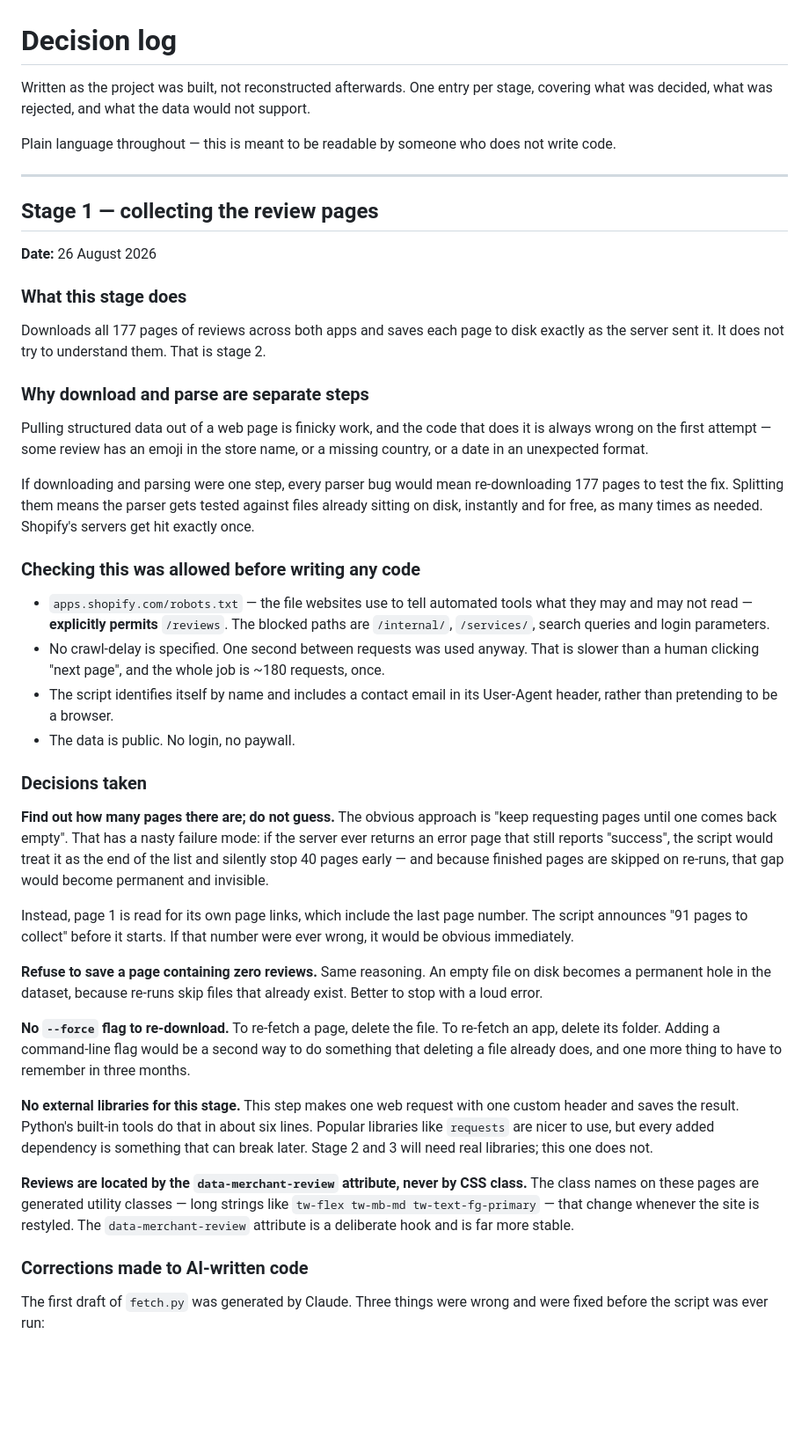
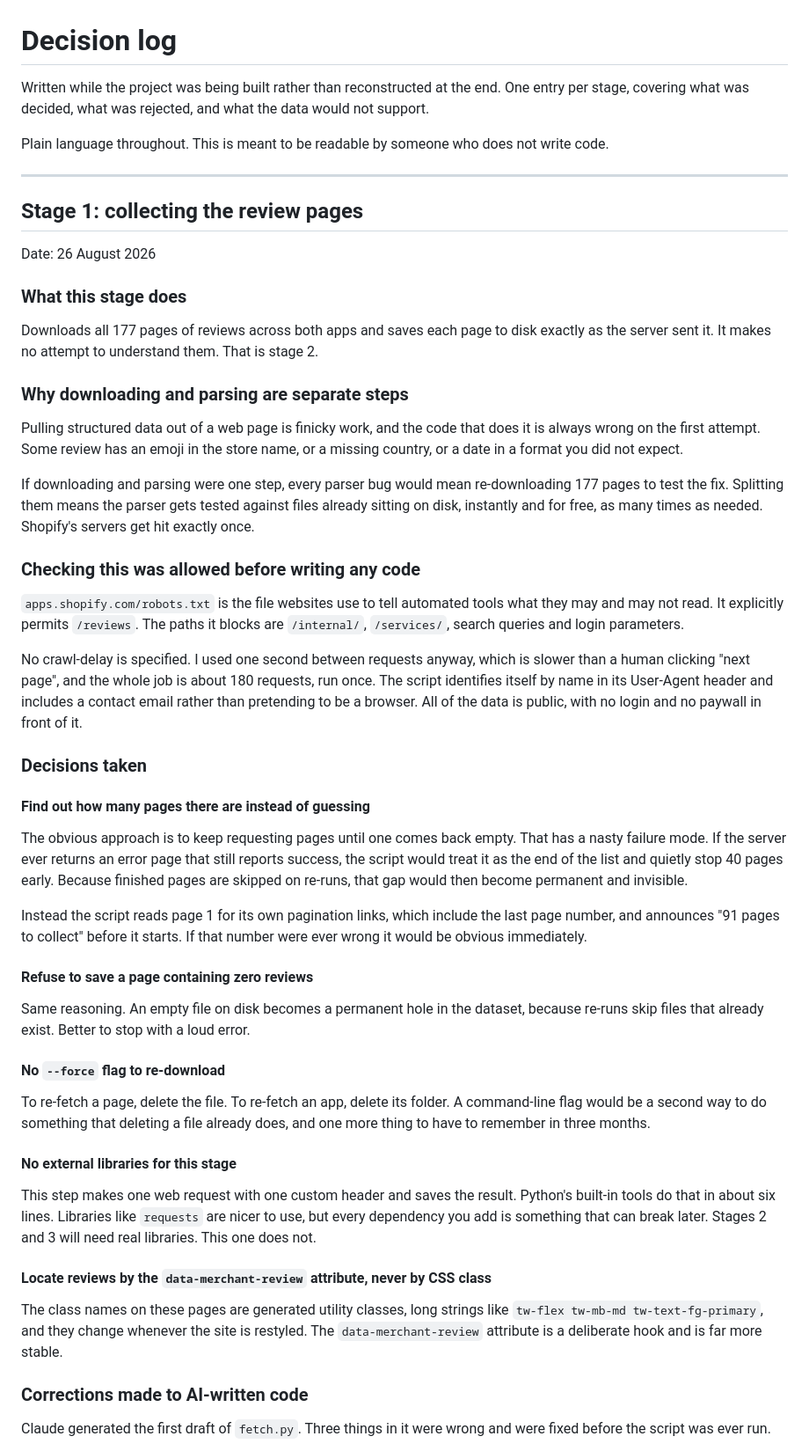
Before and after one commit to quyanna/rokt-aftersell-reviews, a Markdown page: NOTES.md, the part around one of its changes. Shown at 88% size. Rendered like a GitHub page; blank space fills up the shorter version.

```diff
--- a/NOTES.md
+++ b/NOTES.md
@@ -1,27 +1,28 @@
 # Decision log
 
-Written as the project was built, not reconstructed afterwards. One entry per stage,
-covering what was decided, what was rejected, and what the data would not support.
+Written while the project was being built rather than reconstructed at the end. One
+entry per stage, covering what was decided, what was rejected, and what the data would
+not support.
 
-Plain language throughout — this is meant to be readable by someone who does not write
+Plain language throughout. This is meant to be readable by someone who does not write
 code.
 
 ---
 
-## Stage 1 — collecting the review pages
+## Stage 1: collecting the review pages
 
-**Date:** 26 August 2026
+Date: 26 August 2026
 
 ### What this stage does
 
 Downloads all 177 pages of reviews across both apps and saves each page to disk
-exactly as the server sent it. It does not try to understand them. That is stage 2.
+exactly as the server sent it. It makes no attempt to understand them. That is stage 2.
 
-### Why download and parse are separate steps
+### Why downloading and parsing are separate steps
 
 Pulling structured data out of a web page is finicky work, and the code that does it
-is always wrong on the first attempt — some review has an emoji in the store name, or
-a missing country, or a date in an unexpected format.
+is always wrong on the first attempt. Some review has an emoji in the store name, or a
+missing country, or a date in a format you did not expect.
 
 If downloading and parsing were one step, every parser bug would mean re-downloading
 177 pages to test the fix. Splitting them means the parser gets tested against files
@@ -30,50 +31,56 @@ servers get hit exactly once.
 
 ### Checking this was allowed before writing any code
 
-- `apps.shopify.com/robots.txt` — the file websites use to tell automated tools what
-  they may and may not read — **explicitly permits** `/reviews`. The blocked paths are
-  `/internal/`, `/services/`, search queries and login parameters.
-- No crawl-delay is specified. One second between requests was used anyway. That is
-  slower than a human clicking "next page", and the whole job is ~180 requests, once.
-- The script identifies itself by name and includes a contact email in its User-Agent
-  header, rather than pretending to be a browser.
-- The data is public. No login, no paywall.
+`apps.shopify.com/robots.txt` is the file websites use to tell automated tools what
+they may and may not read. It explicitly permits `/reviews`. The paths it blocks are
+`/internal/`, `/services/`, search queries and login parameters.
+
+No crawl-delay is specified. I used one second between requests anyway, which is
+slower than a human clicking "next page", and the whole job is about 180 requests, run
+once. The script identifies itself by name in its User-Agent header and includes a
+contact email rather than pretending to be a browser. All of the data is public, with
+no login and no paywall in front of it.
 
 ### Decisions taken
 
-**Find out how many pages there are; do not guess.**
-The obvious approach is "keep requesting pages until one comes back empty". That has a
-nasty failure mode: if the server ever returns an error page that still reports
-"success", the script would treat it as the end of the list and silently stop 40 pages
-early — and because finished pages are skipped on re-runs, that gap would become
+#### Find out how many pages there are instead of guessing
+
+The obvious approach is to keep requesting pages until one comes back empty. That has
+a nasty failure mode. If the server ever returns an error page that still reports
+success, the script would treat it as the end of the list and quietly stop 40 pages
+early. Because finished pages are skipped on re-runs, that gap would then become
 permanent and invisible.
 
-Instead, page 1 is read for its own page links, which include the last page number.
-The script announces "91 pages to collect" before it starts. If that number were ever
-wrong, it would be obvious immediately.
+Instead the script reads page 1 for its own pagination links, which include the last
+page number, and announces "91 pages to collect" before it starts. If that number were
+ever wrong it would be obvious immediately.
 
-**Refuse to save a page containing zero reviews.**
+#### Refuse to save a page containing zero reviews
+
 Same reasoning. An empty file on disk becomes a permanent hole in the dataset, because
 re-runs skip files that already exist. Better to stop with a loud error.
 
-**No `--force` flag to re-download.**
-To re-fetch a page, delete the file. To re-fetch an app, delete its folder. Adding a
+#### No `--force` flag to re-download
+
+To re-fetch a page, delete the file. To re-fetch an app, delete its folder. A
 command-line flag would be a second way to do something that deleting a file already
 does, and one more thing to have to remember in three months.
 
-**No external libraries for this stage.**
+#### No external libraries for this stage
+
 This step makes one web request with one custom header and saves the result. Python's
-built-in tools do that in about six lines. Popular libraries like `requests` are
-nicer to use, but every added dependency is something that can break later. Stage 2
-and 3 will need real libraries; this one does not.
+built-in tools do that in about six lines. Libraries like `requests` are nicer to use,
+but every dependency you add is something that can break later. Stages 2 and 3 will
+need real libraries. This one does not.
 
-**Reviews are located by the `data-merchant-review` attribute, never by CSS class.**
-The class names on these pages are generated utility classes — long strings like
-`tw-flex tw-mb-md tw-text-fg-primary` — that change whenever the site is restyled.
+#### Locate reviews by the `data-merchant-review` attribute, never by CSS class
+
+The class names on these pages are generated utility classes, long strings like
+`tw-flex tw-mb-md tw-text-fg-primary`, and they change whenever the site is restyled.
 The `data-merchant-review` attribute is a deliberate hook and is far more stable.
 
 ### Corrections made to AI-written code
 
-The first draft of `fetch.py` was generated by Claude. Three things were wrong and
-were fixed before the script was ever run:
+Claude generated the first draft of `fetch.py`. Three things in it were wrong and were
+fixed before the script was ever run.
 
```
Also changed, not shown: other parts of NOTES.md (+28 -27 lines), README.md (+58 -54 lines).
